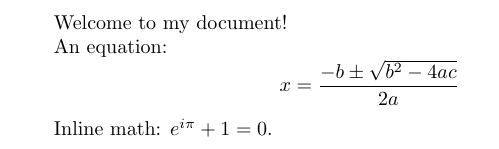
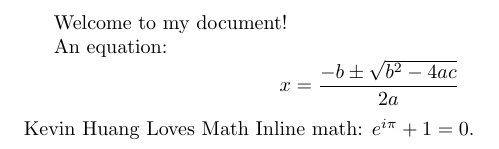
Before and after one commit to AmazingBoBoy/AmazingBoBoy.github.io, a LaTeX document (main.tex): part of the page, cut so that both start at the same text. Compiled offline with pdfLaTeX.

Commit message:
Update main.tex

```diff
--- a/main.tex
+++ b/main.tex
@@ -6,6 +6,6 @@ An equation:
 \[
 x = \frac{-b \pm \sqrt{b^2 - 4ac}}{2a}
 \]
-
+Kevin Huang Loves Math
 Inline math: \( e^{i\pi} + 1 = 0 \).
 \end{document}
```
